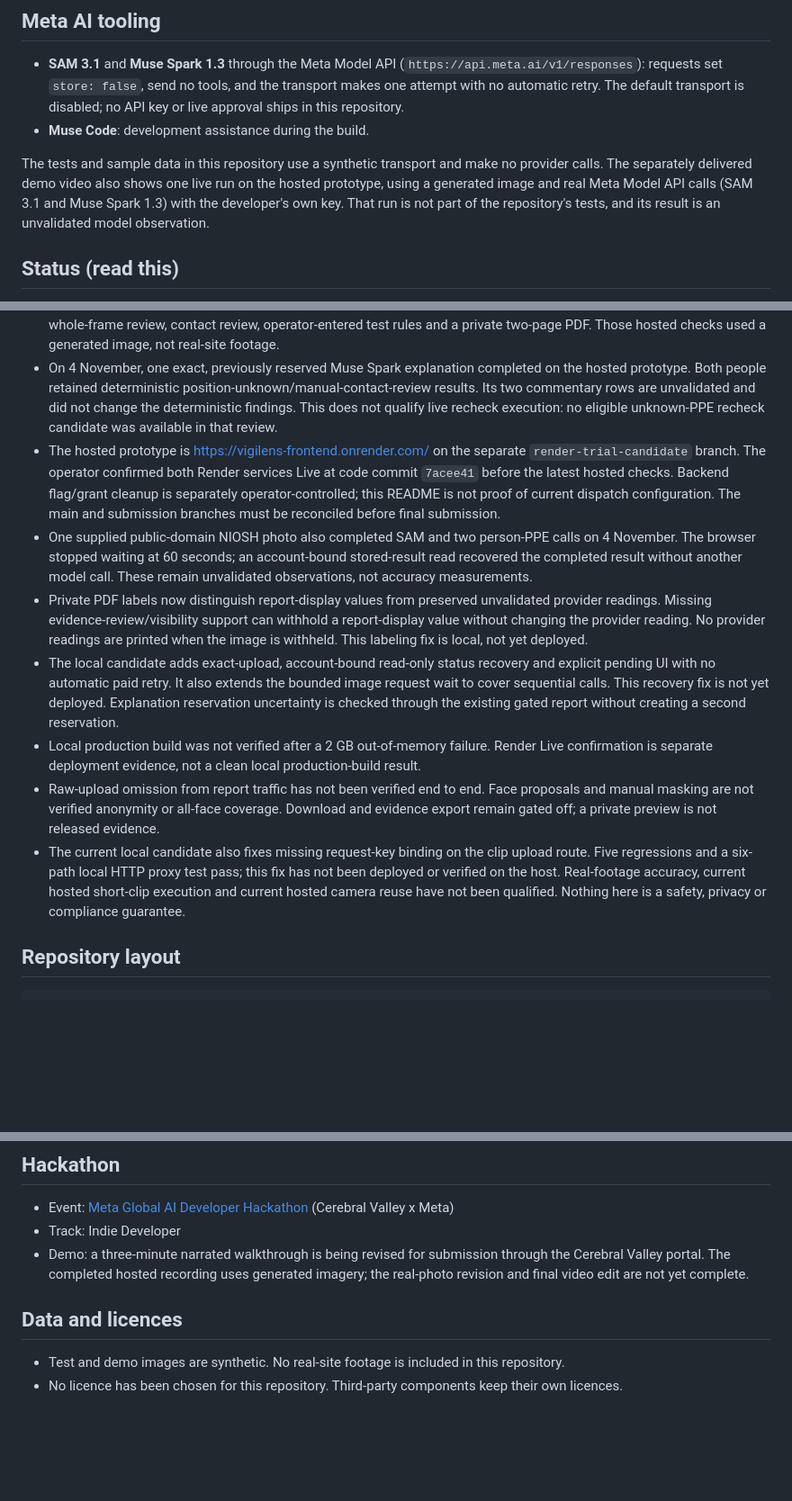
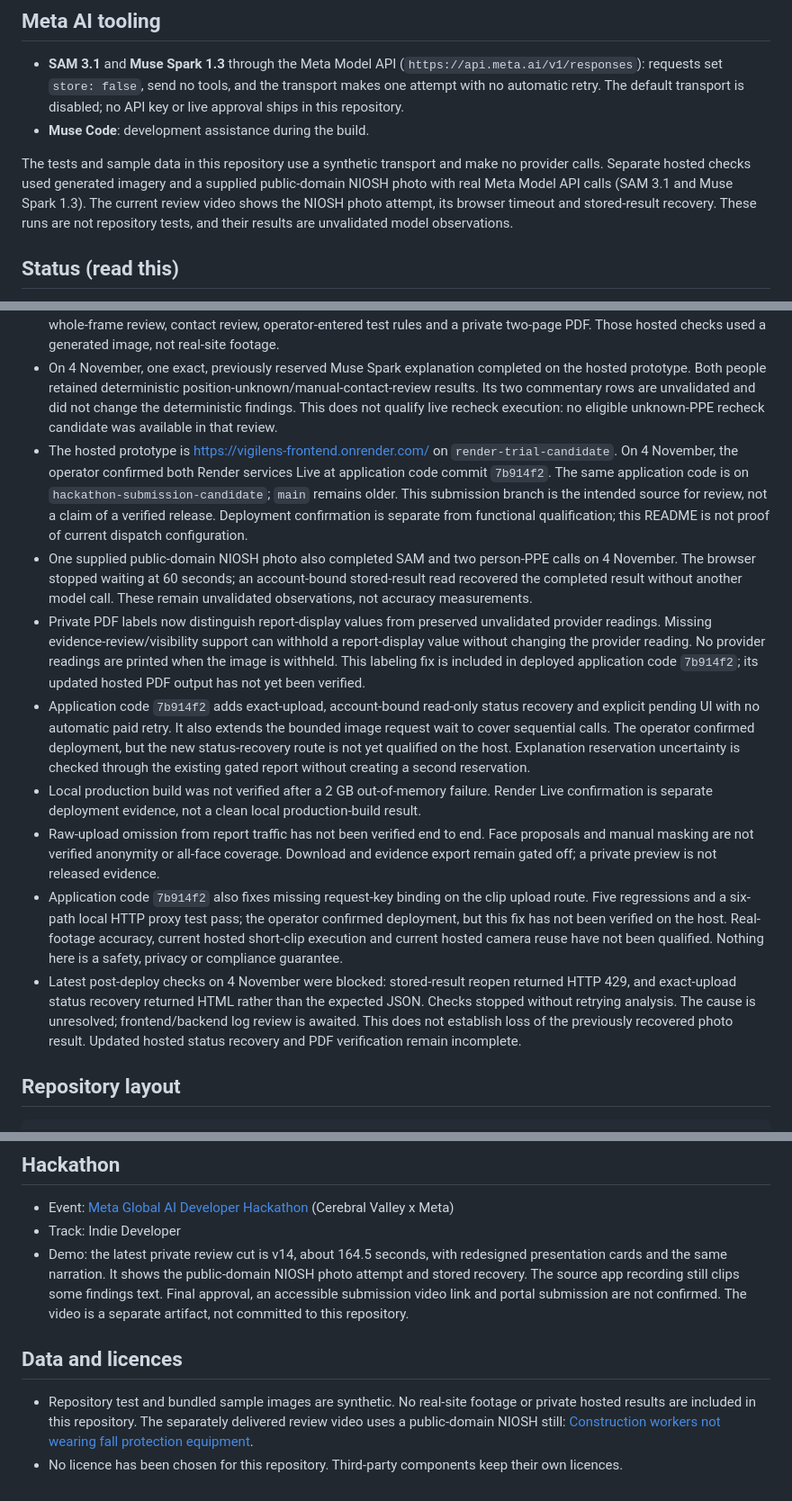
Before and after one commit to AadiSPrabs/Vigilens, a Markdown page: README.md, 3 parts joined by grey strips. Shown at 90% size. GitHub-like rendering; blank space fills up the shorter version.

Commit message:
Refresh submission README deployment and demo status

```diff
--- a/README.md
+++ b/README.md
@@ -27,7 +27,7 @@ Severity and rule evaluation are deterministic and operator-configured. They are
 - **SAM 3.1** and **Muse Spark 1.3** through the Meta Model API (`https://api.meta.ai/v1/responses`): requests set `store: false`, send no tools, and the transport makes one attempt with no automatic retry. The default transport is disabled; no API key or live approval ships in this repository.
 - **Muse Code**: development assistance during the build.
 
-The tests and sample data in this repository use a synthetic transport and make no provider calls. The separately delivered demo video also shows one live run on the hosted prototype, using a generated image and real Meta Model API calls (SAM 3.1 and Muse Spark 1.3) with the developer's own key. That run is not part of the repository's tests, and its result is an unvalidated model observation.
+The tests and sample data in this repository use a synthetic transport and make no provider calls. Separate hosted checks used generated imagery and a supplied public-domain NIOSH photo with real Meta Model API calls (SAM 3.1 and Muse Spark 1.3). The current review video shows the NIOSH photo attempt, its browser timeout and stored-result recovery. These runs are not repository tests, and their results are unvalidated model observations.
 
 ## Status (read this)
 
@@ -35,13 +35,14 @@ The tests and sample data in this repository use a synthetic transport and make
 - The focused clip tests include bounded local FFmpeg/ffprobe decoding of a generated MP4, sampled-frame identity and limits. Camera reuse is bound to an explicitly confirmed fixed scene and does not transfer contact decisions or rules. Synthetic recheck/loop tests cover exact grants, immutable original results, owner isolation and no automatic retry after uncertainty.
 - Earlier synthetic browser checks covered upload, masking/withholding, camera reuse and a bounded review loop. Current hosted checks on 3-4 November covered stored reopen, offline face-proposal requests, manual region masking, whole-frame review, contact review, operator-entered test rules and a private two-page PDF. Those hosted checks used a generated image, not real-site footage.
 - On 4 November, one exact, previously reserved Muse Spark explanation completed on the hosted prototype. Both people retained deterministic position-unknown/manual-contact-review results. Its two commentary rows are unvalidated and did not change the deterministic findings. This does not qualify live recheck execution: no eligible unknown-PPE recheck candidate was available in that review.
-- The hosted prototype is https://vigilens-frontend.onrender.com/ on the separate `render-trial-candidate` branch. The operator confirmed both Render services Live at code commit `7acee41` before the latest hosted checks. Backend flag/grant cleanup is separately operator-controlled; this README is not proof of current dispatch configuration. The main and submission branches must be reconciled before final submission.
+- The hosted prototype is https://vigilens-frontend.onrender.com/ on `render-trial-candidate`. On 4 November, the operator confirmed both Render services Live at application code commit `7b914f2`. The same application code is on `hackathon-submission-candidate`; `main` remains older. This submission branch is the intended source for review, not a claim of a verified release. Deployment confirmation is separate from functional qualification; this README is not proof of current dispatch configuration.
 - One supplied public-domain NIOSH photo also completed SAM and two person-PPE calls on 4 November. The browser stopped waiting at 60 seconds; an account-bound stored-result read recovered the completed result without another model call. These remain unvalidated observations, not accuracy measurements.
-- Private PDF labels now distinguish report-display values from preserved unvalidated provider readings. Missing evidence-review/visibility support can withhold a report-display value without changing the provider reading. No provider readings are printed when the image is withheld. This labeling fix is local, not yet deployed.
-- The local candidate adds exact-upload, account-bound read-only status recovery and explicit pending UI with no automatic paid retry. It also extends the bounded image request wait to cover sequential calls. This recovery fix is not yet deployed. Explanation reservation uncertainty is checked through the existing gated report without creating a second reservation.
+- Private PDF labels now distinguish report-display values from preserved unvalidated provider readings. Missing evidence-review/visibility support can withhold a report-display value without changing the provider reading. No provider readings are printed when the image is withheld. This labeling fix is included in deployed application code `7b914f2`; its updated hosted PDF output has not yet been verified.
+- Application code `7b914f2` adds exact-upload, account-bound read-only status recovery and explicit pending UI with no automatic paid retry. It also extends the bounded image request wait to cover sequential calls. The operator confirmed deployment, but the new status-recovery route is not yet qualified on the host. Explanation reservation uncertainty is checked through the existing gated report without creating a second reservation.
 - Local production build was not verified after a 2 GB out-of-memory failure. Render Live confirmation is separate deployment evidence, not a clean local production-build result.
 - Raw-upload omission from report traffic has not been verified end to end. Face proposals and manual masking are not verified anonymity or all-face coverage. Download and evidence export remain gated off; a private preview is not released evidence.
-- The current local candidate also fixes missing request-key binding on the clip upload route. Five regressions and a six-path local HTTP proxy test pass; this fix has not been deployed or verified on the host. Real-footage accuracy, current hosted short-clip execution and current hosted camera reuse have not been qualified. Nothing here is a safety, privacy or compliance guarantee.
+- Application code `7b914f2` also fixes missing request-key binding on the clip upload route. Five regressions and a six-path local HTTP proxy test pass; the operator confirmed deployment, but this fix has not been verified on the host. Real-footage accuracy, current hosted short-clip execution and current hosted camera reuse have not been qualified. Nothing here is a safety, privacy or compliance guarantee.
+- Latest post-deploy checks on 4 November were blocked: stored-result reopen returned HTTP 429, and exact-upload status recovery returned HTML rather than the expected JSON. Checks stopped without retrying analysis. The cause is unresolved; frontend/backend log review is awaited. This does not establish loss of the previously recovered photo result. Updated hosted status recovery and PDF verification remain incomplete.
 
 ## Repository layout
 
@@ -61,9 +62,9 @@ The concept was first written down on 26 October 2026. The frontend dashboard (u
 
 - Event: [Meta Global AI Developer Hackathon](https://cerebralvalley.ai/e/meta-ai-developer-hackathon) (Cerebral Valley x Meta)
 - Track: Indie Developer
-- Demo: a three-minute narrated walkthrough is being revised for submission through the Cerebral Valley portal. The completed hosted recording uses generated imagery; the real-photo revision and final video edit are not yet complete.
+- Demo: the latest private review cut is v14, about 164.5 seconds, with redesigned presentation cards and the same narration. It shows the public-domain NIOSH photo attempt and stored recovery. The source app recording still clips some findings text. Final approval, an accessible submission video link and portal submission are not confirmed. The video is a separate artifact, not committed to this repository.
 
 ## Data and licences
 
-- Test and demo images are synthetic. No real-site footage is included in this repository.
+- Repository test and bundled sample images are synthetic. No real-site footage or private hosted results are included in this repository. The separately delivered review video uses a public-domain NIOSH still: [Construction workers not wearing fall protection equipment](https://commons.wikimedia.org/wiki/File:Construction_workers_not_wearing_fall_protection_equipment.jpg).
 - No licence has been chosen for this repository. Third-party components keep their own licences.
```
